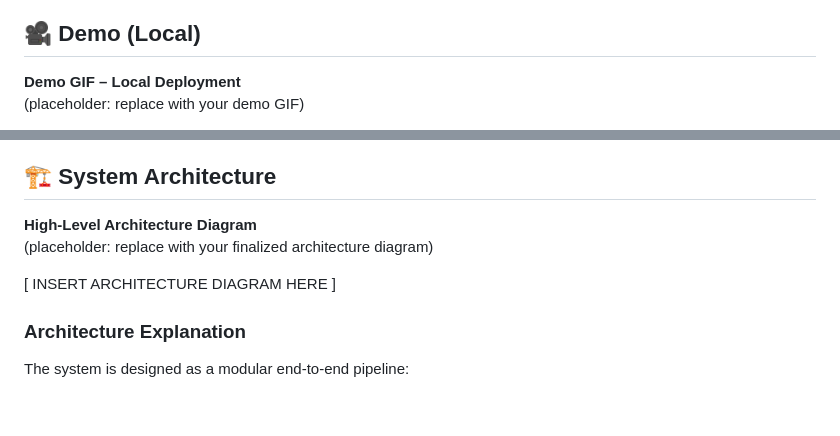
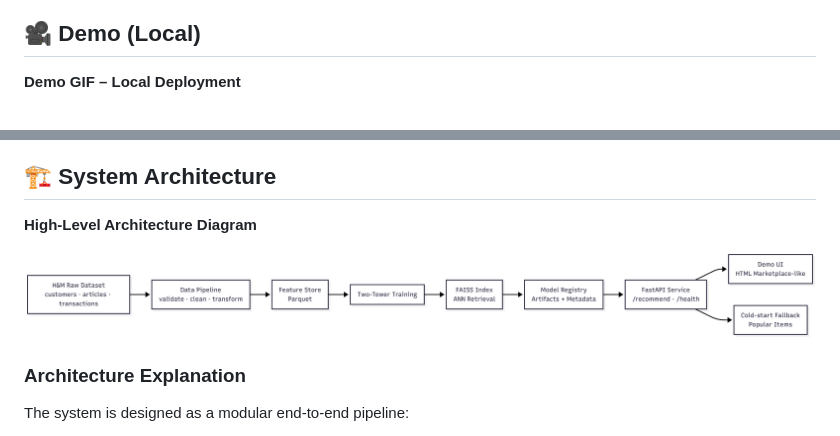
Before and after one commit to malikee00/hm-recommender-system, a Markdown page: readme.md, 2 parts joined by grey strips. Rendered like a GitHub page; pictures changed too: docs/high_level_architecture.png (added); blank space fills up the shorter version.

Commit message:
feat: adusting readme on root project

```diff
--- a/readme.md
+++ b/readme.md
@@ -8,5 +8,4 @@ This project demonstrates how a modern retrieval-based recommender system can be
 ## 🎥 Demo (Local)
 
 **Demo GIF – Local Deployment**
-(placeholder: replace with your demo GIF)
 
@@ -31,9 +30,8 @@ This project addresses those challenges by implementing a Two-Tower retrieval-ba
 ## 🏗️ System Architecture
 
 **High-Level Architecture Diagram**
-(placeholder: replace with your finalized architecture diagram)
 
-[ INSERT ARCHITECTURE DIAGRAM HERE ]
+![System Architecture](docs/high_level_architecture.png)
 
 ### Architecture Explanation
 
```
Also changed, not shown: other parts of readme.md (+3 -3 lines), 2 other files.
